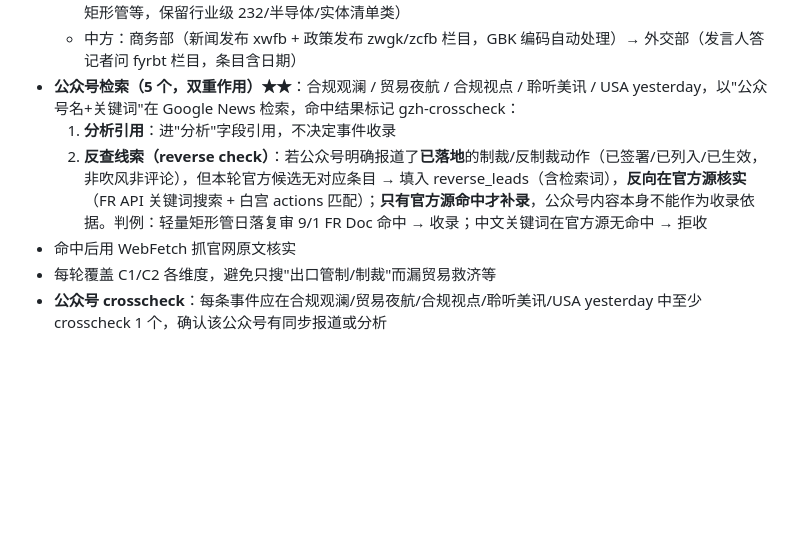
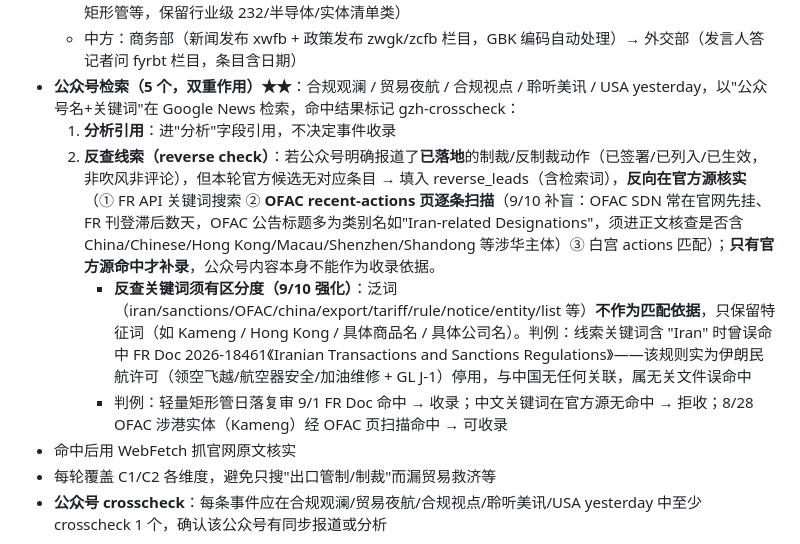
Before and after one commit to w53418791-glitch/us-china-timeline, a Markdown page: 检索逻辑与方法论.md, the part around the change. Drawn GitHub-style; blank space fills up the shorter version.

Commit message:
D节反查强化: OFAC页扫描+关键词须有区分度(泛词误命中判例)

```diff
--- a/检索逻辑与方法论.md
+++ b/检索逻辑与方法论.md
@@ -59,7 +59,9 @@
   - 中方：商务部（新闻发布 xwfb + 政策发布 zwgk/zcfb 栏目，GBK 编码自动处理）→ 外交部（发言人答记者问 fyrbt 栏目，条目含日期）
 - **公众号检索（5 个，双重作用）★★**：合规观澜 / 贸易夜航 / 合规视点 / 聆听美讯 / USA yesterday，以"公众号名+关键词"在 Google News 检索，命中结果标记 gzh-crosscheck：
   1. **分析引用**：进"分析"字段引用，不决定事件收录
-  2. **反查线索（reverse check）**：若公众号明确报道了**已落地**的制裁/反制裁动作（已签署/已列入/已生效，非吹风非评论），但本轮官方候选无对应条目 → 填入 reverse_leads（含检索词），**反向在官方源核实**（FR API 关键词搜索 + 白宫 actions 匹配）；**只有官方源命中才补录**，公众号内容本身不能作为收录依据。判例：轻量矩形管日落复审 9/1 FR Doc 命中 → 收录；中文关键词在官方源无命中 → 拒收
+  2. **反查线索（reverse check）**：若公众号明确报道了**已落地**的制裁/反制裁动作（已签署/已列入/已生效，非吹风非评论），但本轮官方候选无对应条目 → 填入 reverse_leads（含检索词），**反向在官方源核实**（① FR API 关键词搜索 ② **OFAC recent-actions 页逐条扫描**（9/10 补盲：OFAC SDN 常在官网先挂、FR 刊登滞后数天，OFAC 公告标题多为类别名如"Iran-related Designations"，须进正文核查是否含 China/Chinese/Hong Kong/Macau/Shenzhen/Shandong 等涉华主体）③ 白宫 actions 匹配）；**只有官方源命中才补录**，公众号内容本身不能作为收录依据。
+     - **反查关键词须有区分度（9/10 强化）**：泛词（iran/sanctions/OFAC/china/export/tariff/rule/notice/entity/list 等）**不作为匹配依据**，只保留特征词（如 Kameng / Hong Kong / 具体商品名 / 具体公司名）。判例：线索关键词含 "Iran" 时曾误命中 FR Doc 2026-18461《Iranian Transactions and Sanctions Regulations》——该规则实为伊朗民航许可（领空飞越/航空器安全/加油维修 + GL J-1）停用，与中国无任何关联，属无关文件误命中
+     - 判例：轻量矩形管日落复审 9/1 FR Doc 命中 → 收录；中文关键词在官方源无命中 → 拒收；8/28 OFAC 涉港实体（Kameng）经 OFAC 页扫描命中 → 可收录
 - 命中后用 WebFetch 抓官网原文核实
 - 每轮覆盖 C1/C2 各维度，避免只搜"出口管制/制裁"而漏贸易救济等
 - **公众号 crosscheck**：每条事件应在合规观澜/贸易夜航/合规视点/聆听美讯/USA yesterday 中至少 crosscheck 1 个，确认该公众号有同步报道或分析
```
